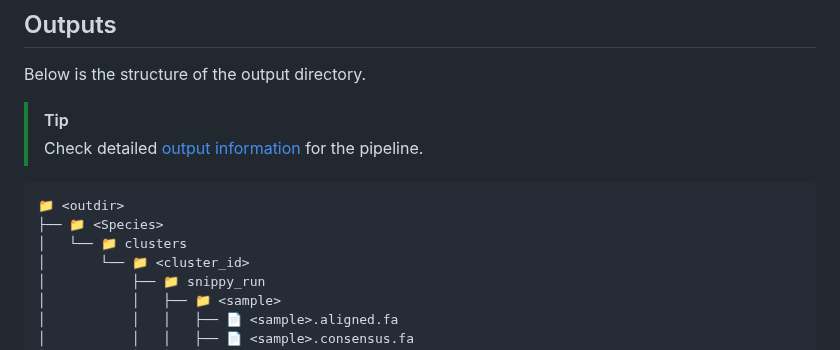
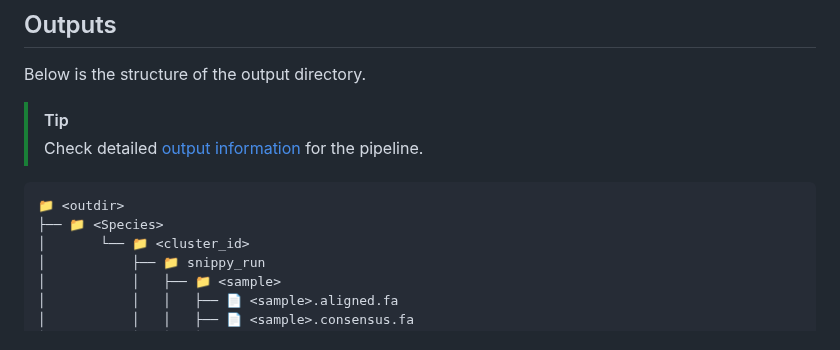
Before and after one commit to MDHHS-Bioinformatics/poodle, a Markdown page: README.md, the part around one of its changes. GitHub-like rendering.

````diff
--- a/README.md
+++ b/README.md
@@ -102,7 +102,6 @@ Below is the structure of the output directory.
 ```
 📁 <outdir>
 ├── 📁 <Species>
-│   └── 📁 clusters
 │       └── 📁 <cluster_id>
 │           ├── 📁 snippy_run
 │           │   ├── 📁 <sample>
````
Also changed, not shown: other parts of README.md (+1 -0 lines).
